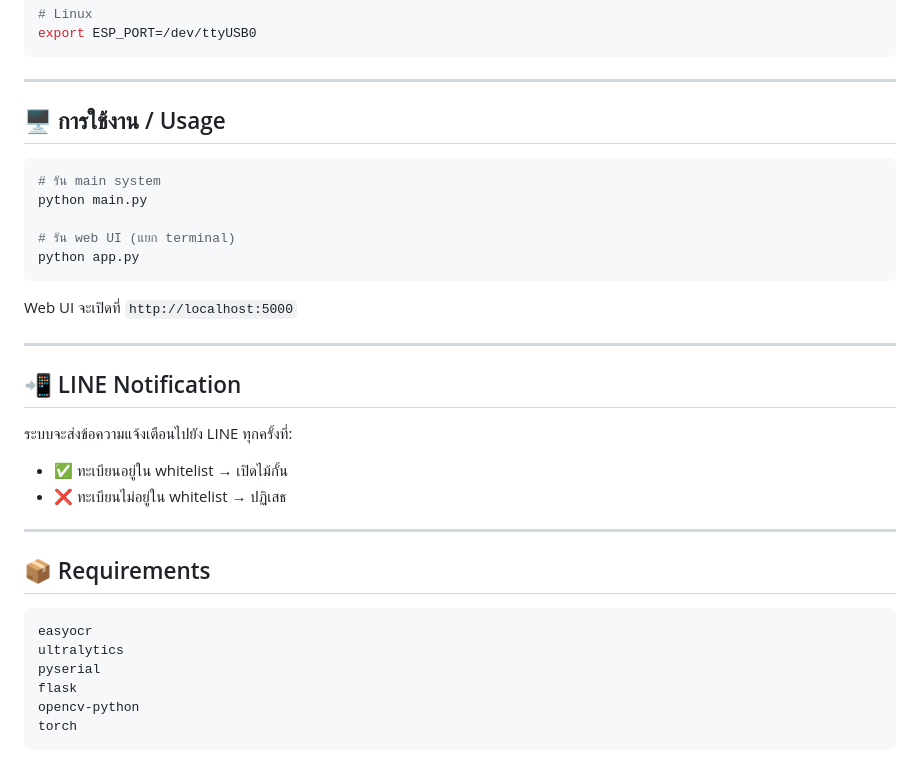
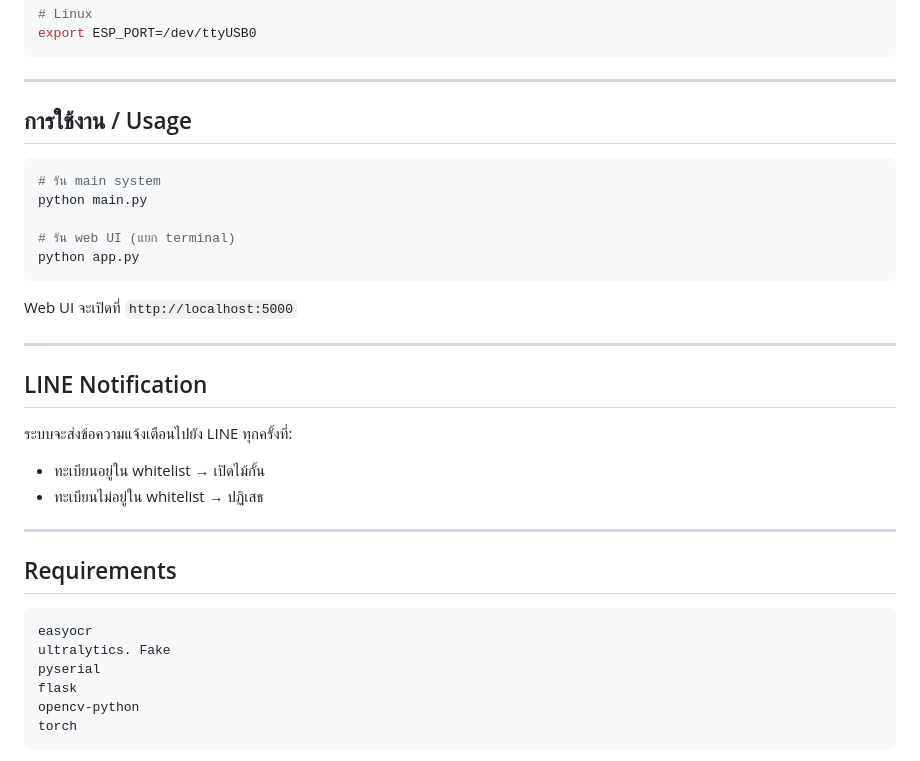
Before and after one commit to Duck-Honey/ocr-project-th, a Markdown page: README.md, the part around one of its changes. Rendered like a GitHub page.

````diff
--- a/README.md
+++ b/README.md
@@ -102,7 +102,7 @@ export ESP_PORT=/dev/ttyUSB0
 
 ---
 
-## 🖥️ การใช้งาน / Usage
+## การใช้งาน / Usage
 
 ```bash
 # รัน main system
@@ -116,19 +116,19 @@ Web UI จะเปิดที่ `http://localhost:5000`
 
 ---
 
-## 📲 LINE Notification
+## LINE Notification
 
 ระบบจะส่งข้อความแจ้งเตือนไปยัง LINE ทุกครั้งที่:
-- ✅ ทะเบียนอยู่ใน whitelist → เปิดไม้กั้น
-- ❌ ทะเบียนไม่อยู่ใน whitelist → ปฏิเสธ
+- ทะเบียนอยู่ใน whitelist → เปิดไม้กั้น
+- ทะเบียนไม่อยู่ใน whitelist → ปฏิเสธ
 
 ---
 
-## 📦 Requirements
+## Requirements
 
 ```
 easyocr
-ultralytics
+ultralytics. Fake
 pyserial
 flask
 opencv-python
````
Also changed, not shown: other parts of README.md (+13 -13 lines).
